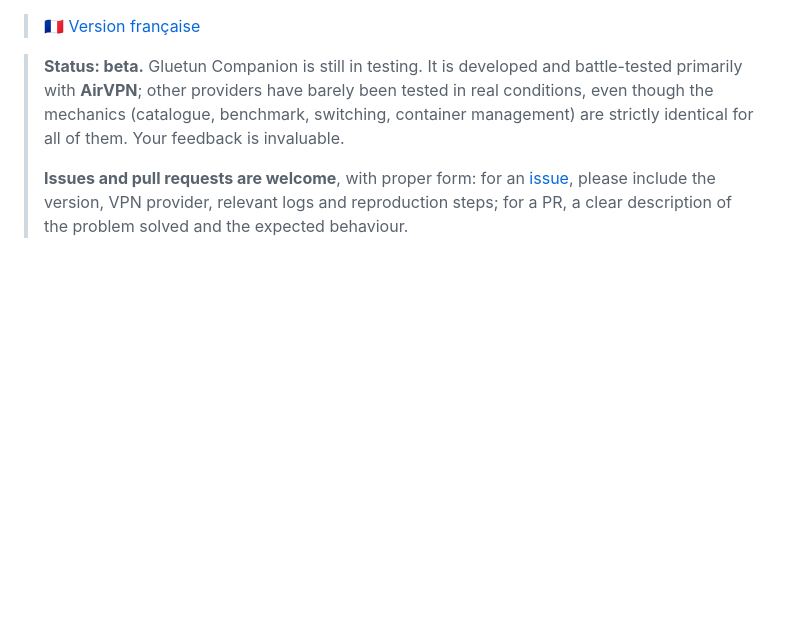
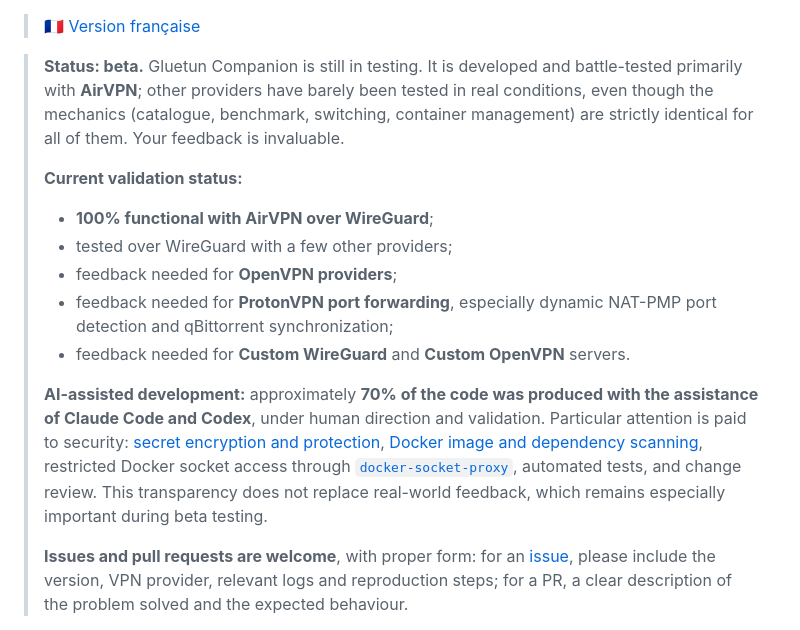
Before and after one commit to Aerya/Gluetun-Companion, a Markdown page: README.en.md, the part around the change. Rendered like a GitHub page; blank space fills up the shorter version.

```diff
--- a/README.en.md
+++ b/README.en.md
@@ -9,6 +9,15 @@ Automatically manage your WireGuard VPN servers in [Gluetun](https://github.com/
 > 🇫🇷 [Version française](README.md)
 
 > **Status: beta.** Gluetun Companion is still in testing. It is developed and battle-tested primarily with **AirVPN**; other providers have barely been tested in real conditions, even though the mechanics (catalogue, benchmark, switching, container management) are strictly identical for all of them. Your feedback is invaluable.
+>
+> **Current validation status:**
+> - **100% functional with AirVPN over WireGuard**;
+> - tested over WireGuard with a few other providers;
+> - feedback needed for **OpenVPN providers**;
+> - feedback needed for **ProtonVPN port forwarding**, especially dynamic NAT-PMP port detection and qBittorrent synchronization;
+> - feedback needed for **Custom WireGuard** and **Custom OpenVPN** servers.
+>
+> **AI-assisted development:** approximately **70% of the code was produced with the assistance of Claude Code and Codex**, under human direction and validation. Particular attention is paid to security: [secret encryption and protection](#security), [Docker image and dependency scanning](#docker-image-security), restricted Docker socket access through [`docker-socket-proxy`](#quick-start), automated tests, and change review. This transparency does not replace real-world feedback, which remains especially important during beta testing.
 >
 > **Issues and pull requests are welcome**, with proper form: for an [issue](https://github.com/Aerya/Gluetun-Companion/issues), please include the version, VPN provider, relevant logs and reproduction steps; for a PR, a clear description of the problem solved and the expected behaviour.
 
```
Also changed, not shown: README.md (+9 -0 lines).
